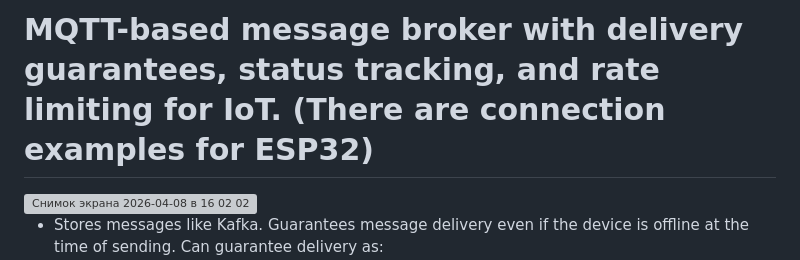
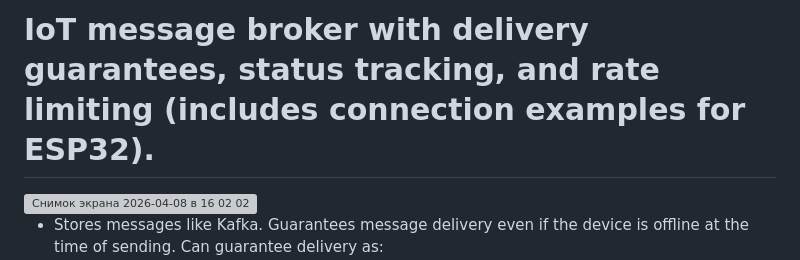
Before and after one commit to swalker2000/duster_broker, a Markdown page: README.md, the part around the change. Rendered like a GitHub page; grey boxes are pictures that could not be loaded.

Commit message:
bugfix forget to chandge README.md title

```diff
--- a/README.md
+++ b/README.md
@@ -1,5 +1,4 @@
-# MQTT-based message broker with delivery guarantees, status tracking, and rate limiting for IoT. (There are connection examples for ESP32)
-
+# IoT message broker with delivery guarantees, status tracking, and rate limiting (includes connection examples for ESP32).
 <img width="1082" height="719" alt="Снимок экрана 2026-04-08 в 16 02 02" src="https://github.com/user-attachments/assets/01db0192-6aa2-4611-b5a5-bd9529f1906f" />
 
 
```
